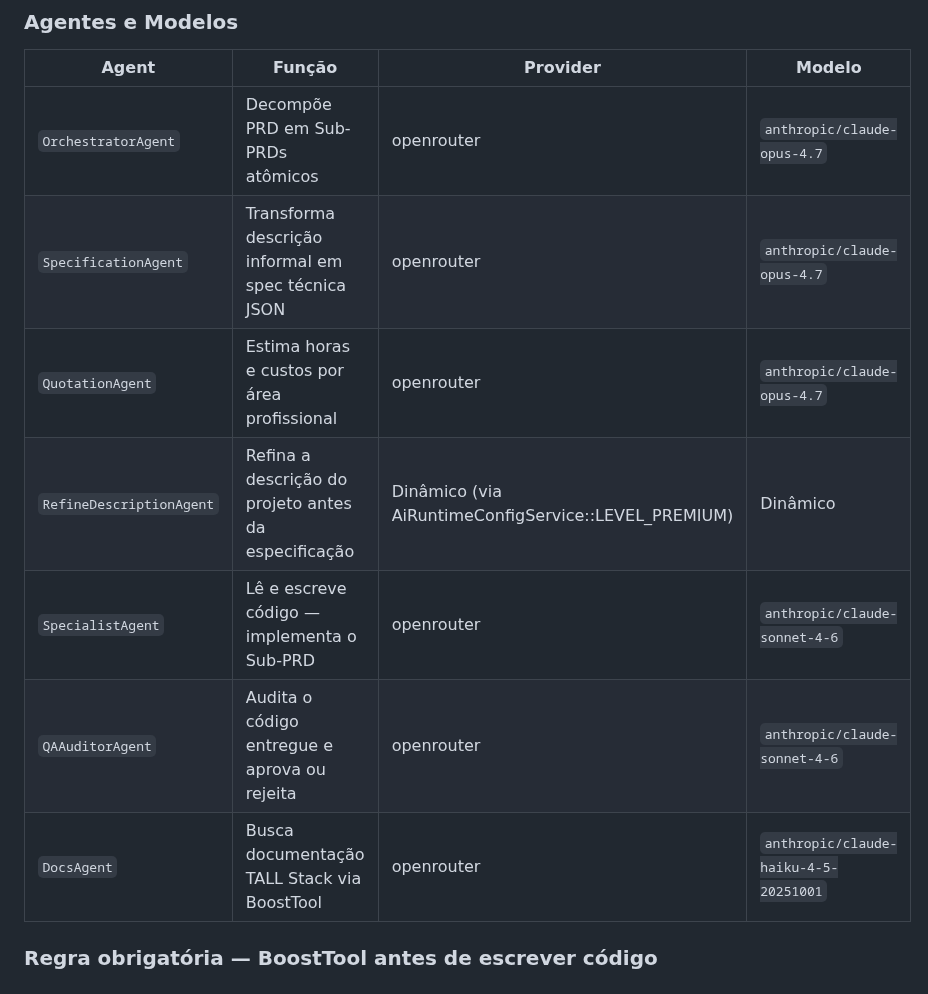
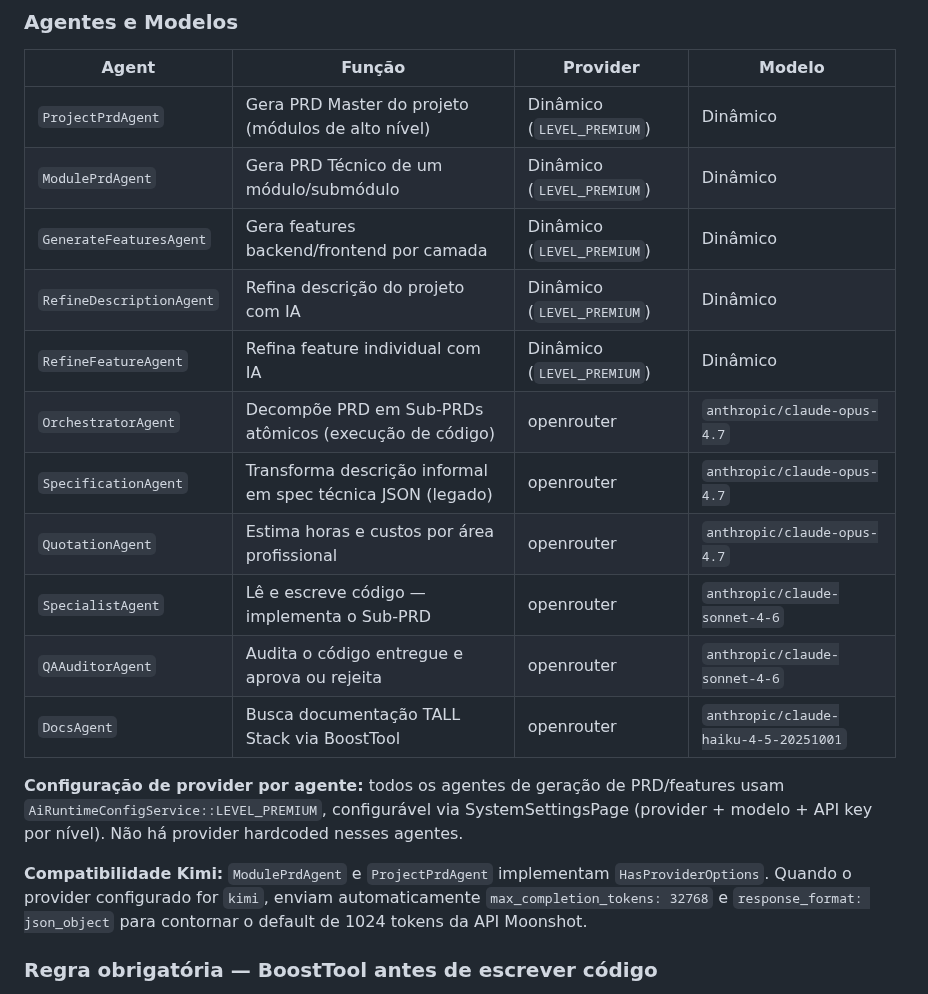
Before and after one commit to italokandrade/ai-dev, a Markdown page: ai-dev-core/README.md, the part around one of its changes. GitHub-like rendering.

```diff
--- a/ai-dev-core/README.md
+++ b/ai-dev-core/README.md
@@ -39,13 +39,21 @@ Este `README.md` é a única fonte de verdade do projeto. Ferramentas de IA deve
 
 | Agent | Função | Provider | Modelo |
 |---|---|---|---|
-| `OrchestratorAgent` | Decompõe PRD em Sub-PRDs atômicos | openrouter | `anthropic/claude-opus-4.7` |
-| `SpecificationAgent` | Transforma descrição informal em spec técnica JSON | openrouter | `anthropic/claude-opus-4.7` |
+| `ProjectPrdAgent` | Gera PRD Master do projeto (módulos de alto nível) | Dinâmico (`LEVEL_PREMIUM`) | Dinâmico |
+| `ModulePrdAgent` | Gera PRD Técnico de um módulo/submódulo | Dinâmico (`LEVEL_PREMIUM`) | Dinâmico |
+| `GenerateFeaturesAgent` | Gera features backend/frontend por camada | Dinâmico (`LEVEL_PREMIUM`) | Dinâmico |
+| `RefineDescriptionAgent` | Refina descrição do projeto com IA | Dinâmico (`LEVEL_PREMIUM`) | Dinâmico |
+| `RefineFeatureAgent` | Refina feature individual com IA | Dinâmico (`LEVEL_PREMIUM`) | Dinâmico |
+| `OrchestratorAgent` | Decompõe PRD em Sub-PRDs atômicos (execução de código) | openrouter | `anthropic/claude-opus-4.7` |
+| `SpecificationAgent` | Transforma descrição informal em spec técnica JSON (legado) | openrouter | `anthropic/claude-opus-4.7` |
 | `QuotationAgent` | Estima horas e custos por área profissional | openrouter | `anthropic/claude-opus-4.7` |
-| `RefineDescriptionAgent` | Refina a descrição do projeto antes da especificação | Dinâmico (via AiRuntimeConfigService::LEVEL_PREMIUM) | Dinâmico |
 | `SpecialistAgent` | Lê e escreve código — implementa o Sub-PRD | openrouter | `anthropic/claude-sonnet-4-6` |
 | `QAAuditorAgent` | Audita o código entregue e aprova ou rejeita | openrouter | `anthropic/claude-sonnet-4-6` |
 | `DocsAgent` | Busca documentação TALL Stack via BoostTool | openrouter | `anthropic/claude-haiku-4-5-20251001` |
+
+**Configuração de provider por agente:** todos os agentes de geração de PRD/features usam `AiRuntimeConfigService::LEVEL_PREMIUM`, configurável via SystemSettingsPage (provider + modelo + API key por nível). Não há provider hardcoded nesses agentes.
+
+**Compatibilidade Kimi:** `ModulePrdAgent` e `ProjectPrdAgent` implementam `HasProviderOptions`. Quando o provider configurado for `kimi`, enviam automaticamente `max_completion_tokens: 32768` e `response_format: json_object` para contornar o default de 1024 tokens da API Moonshot.
 
 ### Regra obrigatória — BoostTool antes de escrever código
 
```
Also changed, not shown: other parts of ai-dev-core/README.md (+33 -2 lines), ARCHITECTURE.md (+24 -8 lines).
